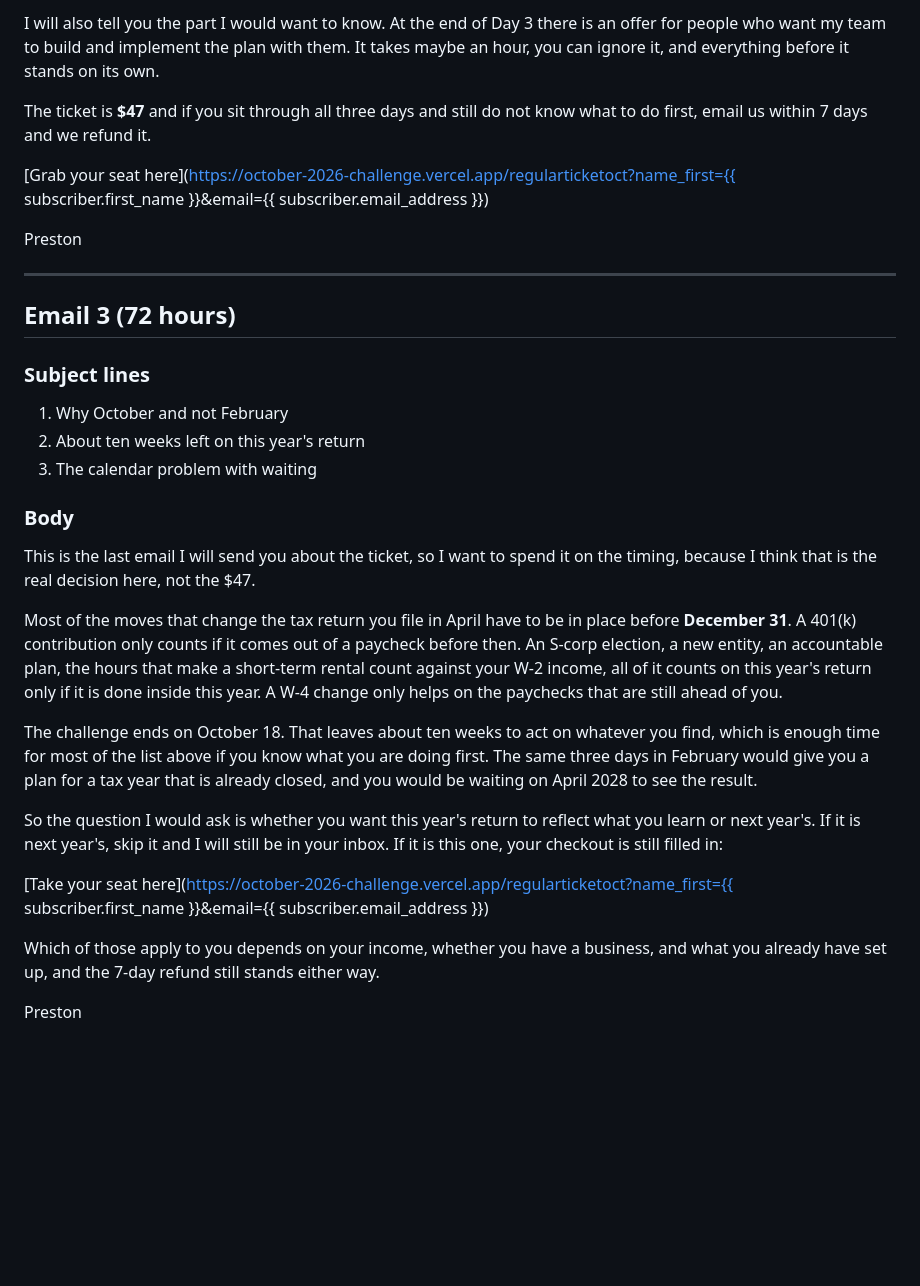
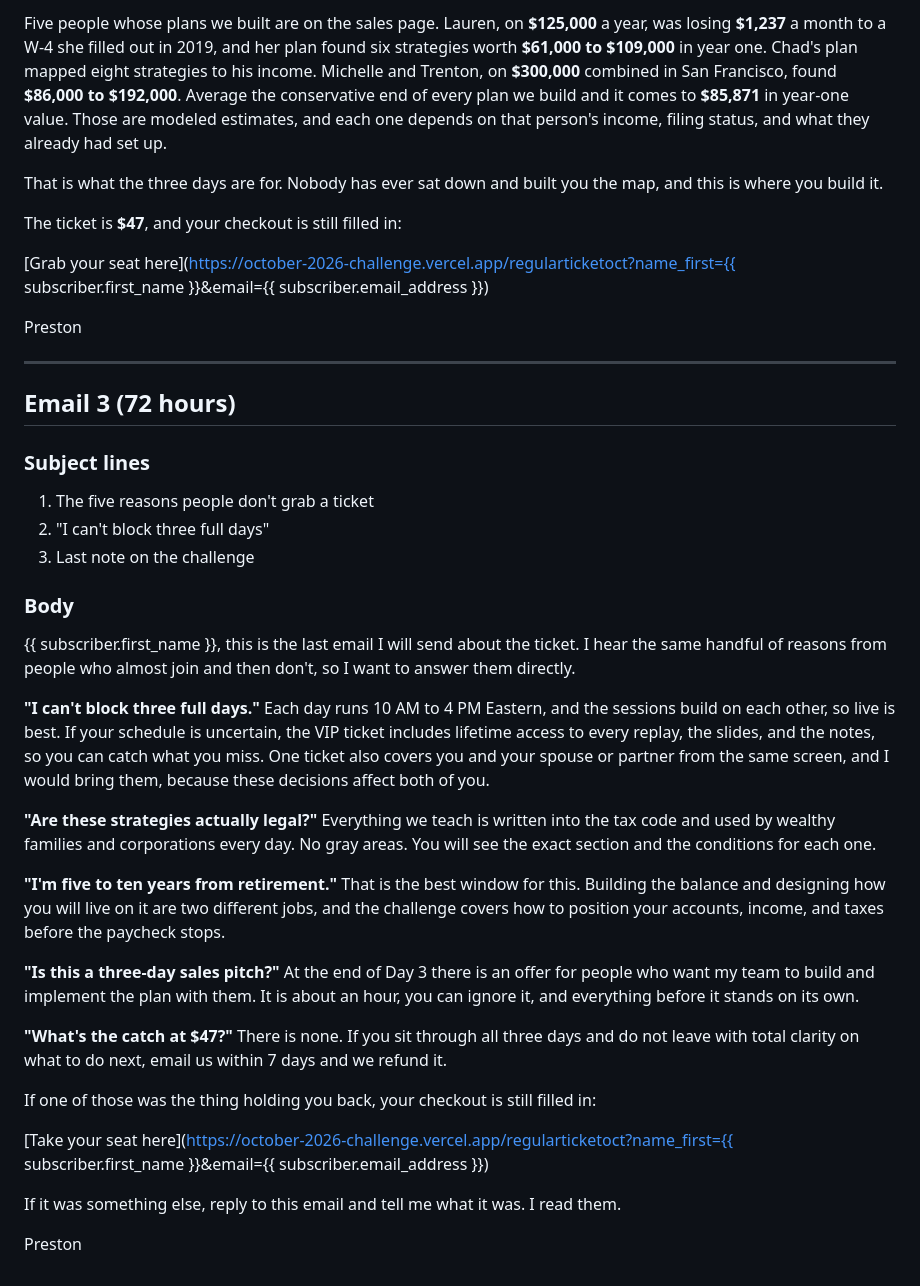
Before and after one commit to LEGACY-INVESTING-SHOW/october-2026-challenge, a Markdown page: emails/abandoned-cart-sequence.md, the part around one of its changes. Rendered like a GitHub page; blank space fills up the shorter version.

```diff
--- a/emails/abandoned-cart-sequence.md
+++ b/emails/abandoned-cart-sequence.md
@@ -59,7 +65,9 @@ That is what you build over the three days. You go through the five pillars in s
 
-I will also tell you the part I would want to know. At the end of Day 3 there is an offer for people who want my team to build and implement the plan with them. It takes maybe an hour, you can ignore it, and everything before it stands on its own.
+Five people whose plans we built are on the sales page. Lauren, on **$125,000** a year, was losing **$1,237** a month to a W-4 she filled out in 2019, and her plan found six strategies worth **$61,000 to $109,000** in year one. Chad's plan mapped eight strategies to his income. Michelle and Trenton, on **$300,000** combined in San Francisco, found **$86,000 to $192,000**. Average the conservative end of every plan we build and it comes to **$85,871** in year-one value. Those are modeled estimates, and each one depends on that person's income, filing status, and what they already had set up.
 
-The ticket is **$47** and if you sit through all three days and still do not know what to do first, email us within 7 days and we refund it.
+That is what the three days are for. Nobody has ever sat down and built you the map, and this is where you build it.
+
+The ticket is **$47**, and your checkout is still filled in:
 
 [Grab your seat here](https://october-2026-challenge.vercel.app/regularticketoct?name_first={{ subscriber.first_name }}&email={{ subscriber.email_address }})
 
@@ -71,22 +79,28 @@ Preston
 
 ### Subject lines
 
-1. Why October and not February
-2. About ten weeks left on this year's return
-3. The calendar problem with waiting
+1. The five reasons people don't grab a ticket
+2. "I can't block three full days"
+3. Last note on the challenge
 
 ### Body
 
-This is the last email I will send you about the ticket, so I want to spend it on the timing, because I think that is the real decision here, not the $47.
+{{ subscriber.first_name }}, this is the last email I will send about the ticket. I hear the same handful of reasons from people who almost join and then don't, so I want to answer them directly.
 
-Most of the moves that change the tax return you file in April have to be in place before **December 31**. A 401(k) contribution only counts if it comes out of a paycheck before then. An S-corp election, a new entity, an accountable plan, the hours that make a short-term rental count against your W-2 income, all of it counts on this year's return only if it is done inside this year. A W-4 change only helps on the paychecks that are still ahead of you.
+**"I can't block three full days."** Each day runs 10 AM to 4 PM Eastern, and the sessions build on each other, so live is best. If your schedule is uncertain, the VIP ticket includes lifetime access to every replay, the slides, and the notes, so you can catch what you miss. One ticket also covers you and your spouse or partner from the same screen, and I would bring them, because these decisions affect both of you.
 
-The challenge ends on October 18. That leaves about ten weeks to act on whatever you find, which is enough time for most of the list above if you know what you are doing first. The same three days in February would give you a plan for a tax year that is already closed, and you would be waiting on April 2028 to see the result.
+**"Are these strategies actually legal?"** Everything we teach is written into the tax code and used by wealthy families and corporations every day. No gray areas. You will see the exact section and the conditions for each one.
 
-So the question I would ask is whether you want this year's return to reflect what you learn or next year's. If it is next year's, skip it and I will still be in your inbox. If it is this one, your checkout is still filled in:
+**"I'm five to ten years from retirement."** That is the best window for this. Building the balance and designing how you will live on it are two different jobs, and the challenge covers how to position your accounts, income, and taxes before the paycheck stops.
+
+**"Is this a three-day sales pitch?"** At the end of Day 3 there is an offer for people who want my team to build and implement the plan with them. It is about an hour, you can ignore it, and everything before it stands on its own.
+
+**"What's the catch at $47?"** There is none. If you sit through all three days and do not leave with total clarity on what to do next, email us within 7 days and we refund it.
+
+If one of those was the thing holding you back, your checkout is still filled in:
 
 [Take your seat here](https://october-2026-challenge.vercel.app/regularticketoct?name_first={{ subscriber.first_name }}&email={{ subscriber.email_address }})
 
-Which of those apply to you depends on your income, whether you have a business, and what you already have set up, and the 7-day refund still stands either way.
+If it was something else, reply to this email and tell me what it was. I read them.
 
 Preston
```
Also changed, not shown: other parts of emails/abandoned-cart-sequence.md (+24 -18 lines), emails/vip-upgrade-sequence.md (+4 -6 lines).
